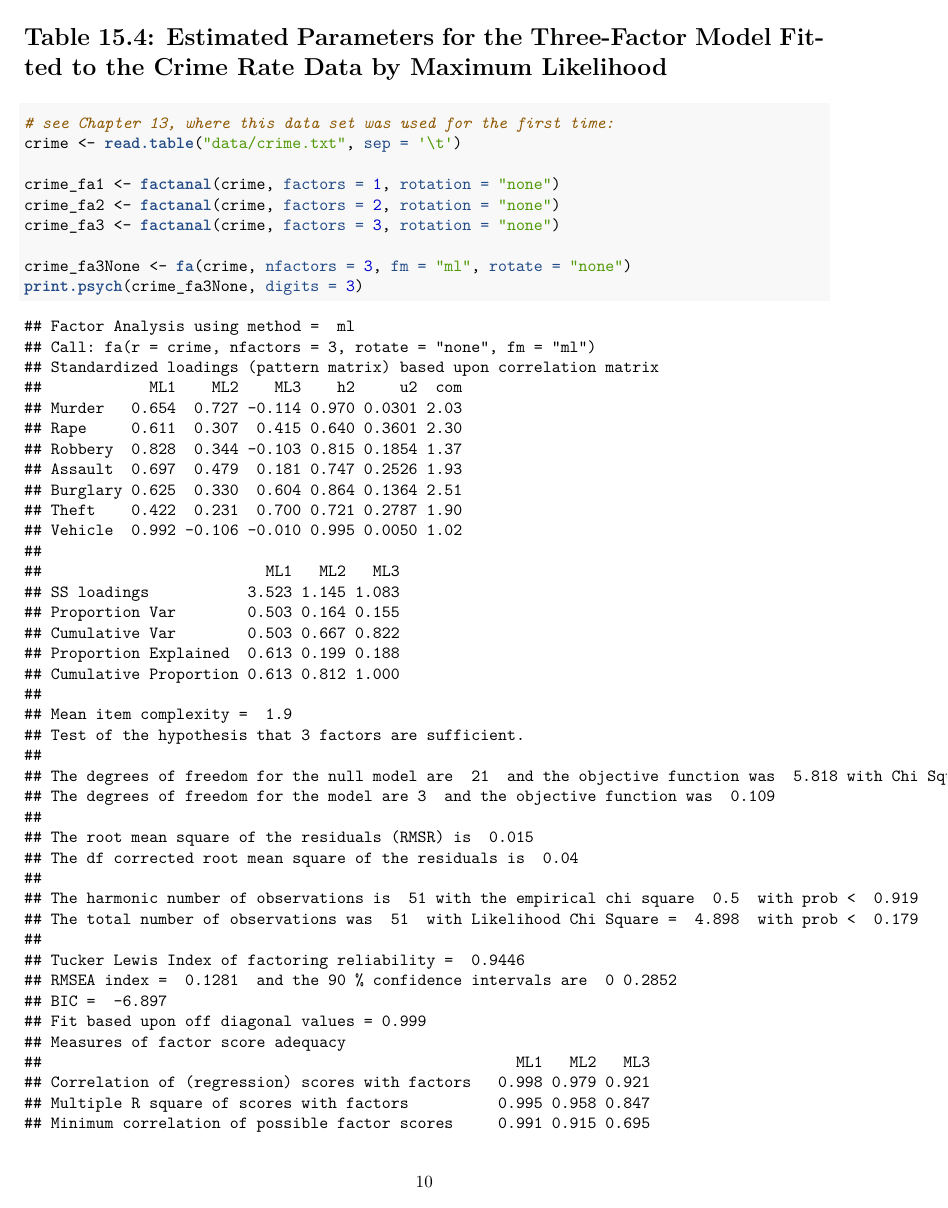
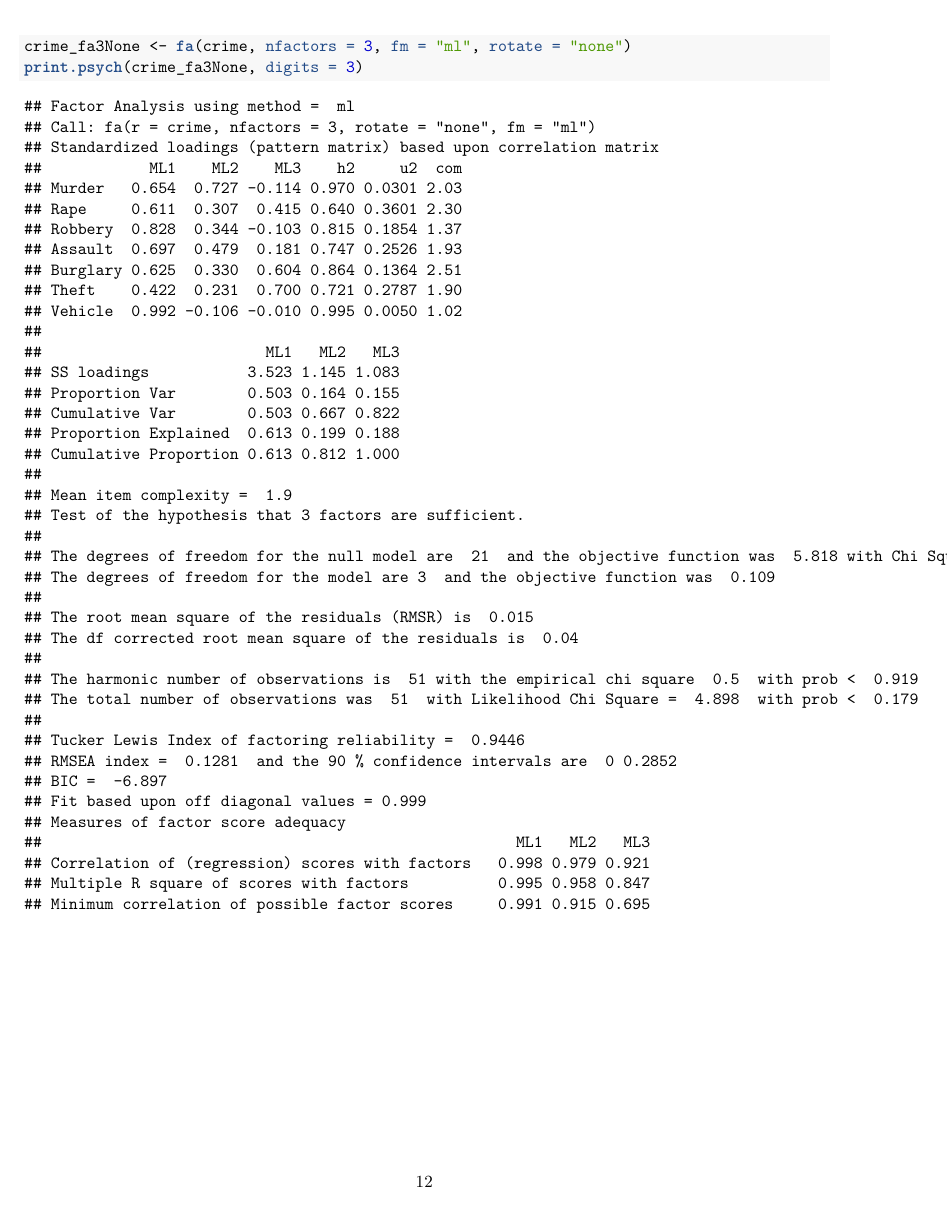
Before and after one commit to KimmoVehkalahti/MABS, an R Markdown document (Examples/Chapter-15-examples.Rmd): page 10 of 12 before the commit and page 12 of 14 after it. The pictures show the output file Examples/Chapter-15-examples.pdf that the author committed with the source.

Commit message:
Fine-tuning EFA examples (Chapter 15)

````diff
--- a/Examples/Chapter-15-examples.Rmd
+++ b/Examples/Chapter-15-examples.Rmd
@@ -155,3 +156,9 @@ crime_fa3 <- factanal(crime, factors = 3, rotation = "none")
+crime_fa2
+crime_fa3
+```
+\pagebreak
+
+```{r}
 crime_fa3None <- fa(crime, nfactors = 3, fm = "ml", rotate = "none")
 print.psych(crime_fa3None, digits = 3)
 ```
````
Also changed, not shown: Examples/Chapter-15-examples.pdf, Examples/Chapter-15-examples.Rmd (1 more changed lines).
